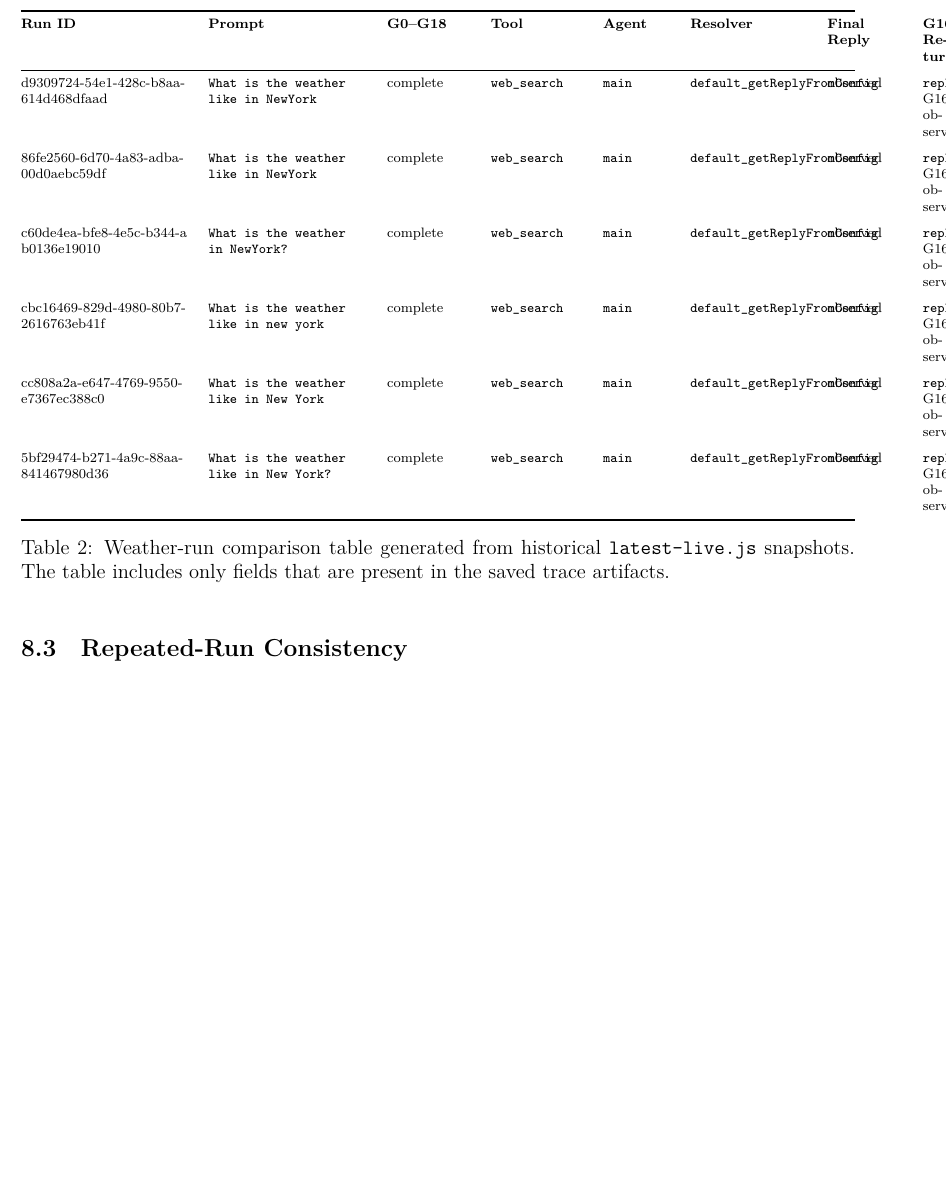
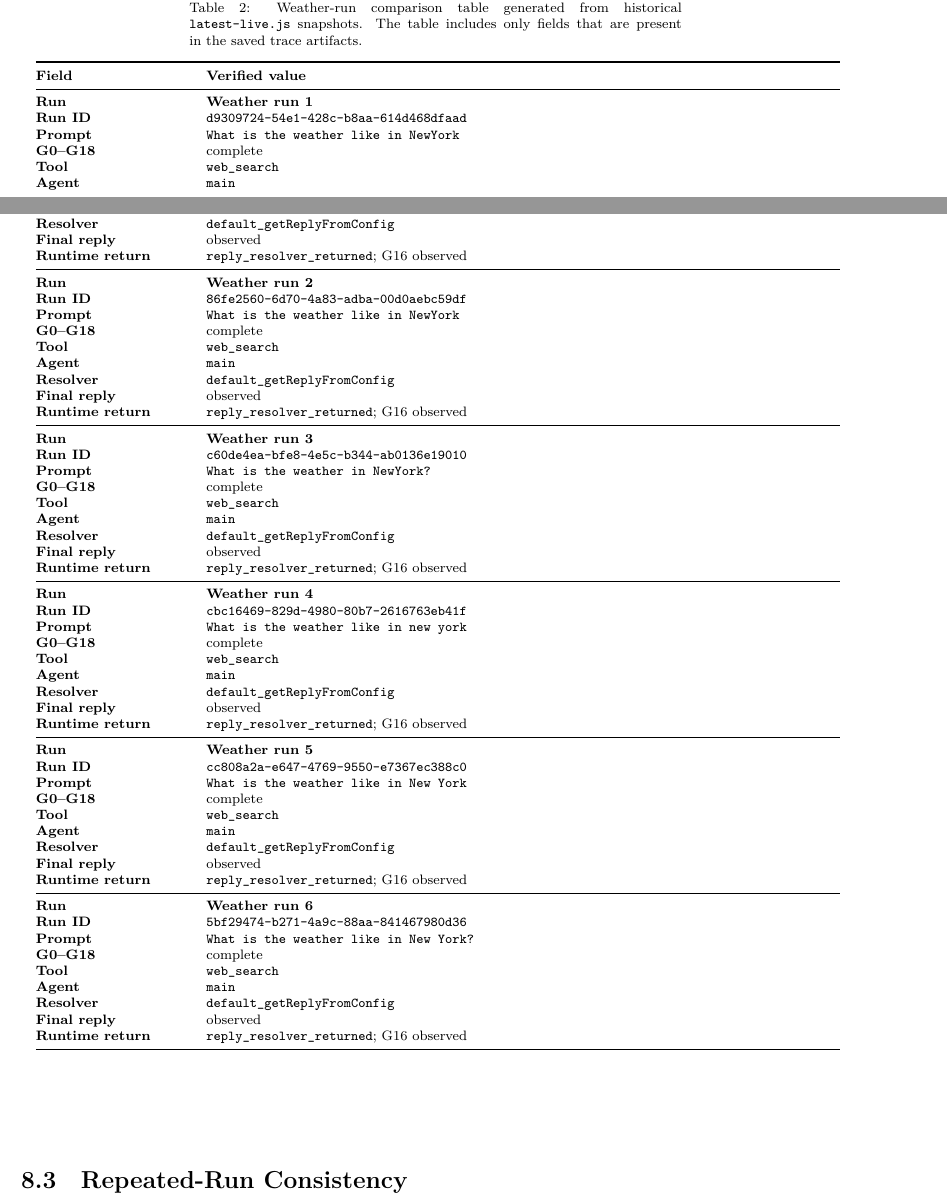
Before and after one commit to Chi123Zhang/openclaw-gateway-trace, a LaTeX paper (paper/main.tex): part of page 10 of 12 before the commit and two parts of pages 9 and 10 of 12 after it, the two joined at a grey line, cut at the place of the change, the shorter picture padded with empty space. Compiled offline with XeLaTeX.

Commit message:
Make weather comparison table vertical

```diff
--- a/paper/main.tex
+++ b/paper/main.tex
@@ -876,88 +876,18 @@ all G0--G18 stages must be present, and the Agent Runtime must record
 \texttt{reply\_resolver\_returned}. UI history entries alone are not used
 as experimental evidence.
 
-\begin{table}[H]
-\centering
-\scriptsize
-\begin{adjustbox}{max width=\linewidth}
-\begin{tabularx}{\linewidth}{
+{\scriptsize
+\begin{longtable}{
     @{}
-    >{\raggedright\arraybackslash}p{0.20\linewidth}
-    >{\raggedright\arraybackslash}p{0.19\linewidth}
-    >{\raggedright\arraybackslash}p{0.10\linewidth}
-    >{\raggedright\arraybackslash}p{0.11\linewidth}
-    >{\raggedright\arraybackslash}p{0.08\linewidth}
-    >{\raggedright\arraybackslash}p{0.14\linewidth}
-    >{\raggedright\arraybackslash}p{0.09\linewidth}
-    >{\raggedright\arraybackslash}X
+    >{\raggedright\arraybackslash}p{0.18\linewidth}
+    >{\raggedright\arraybackslash}p{0.76\linewidth}
     @{}
 }
-\toprule
-\textbf{Run ID} &
-\textbf{Prompt} &
-\textbf{G0--G18} &
-\textbf{Tool} &
-\textbf{Agent} &
-\textbf{Resolver} &
-\textbf{Final Reply} &
-\textbf{G16 Return} \\
-\midrule
-\seqsplit{d9309724-54e1-428c-b8aa-614d468dfaad} &
-\texttt{What is the weather like in NewYork} &
-complete &
-\texttt{web\_search} &
-\texttt{main} &
-\texttt{default\_getReplyFromConfig} &
-observed &
-\texttt{reply\_resolver\_returned}; G16 observed \\
-\addlinespace
-\seqsplit{86fe2560-6d70-4a83-adba-00d0aebc59df} &
-\texttt{What is the weather like in NewYork} &
-complete &
-\texttt{web\_search} &
-\texttt{main} &
-\texttt{default\_getReplyFromConfig} &
-observed &
-\texttt{reply\_resolver\_returned}; G16 observed \\
-\addlinespace
-\seqsplit{c60de4ea-bfe8-4e5c-b344-ab0136e19010} &
-\texttt{What is the weather in NewYork?} &
-complete &
-\texttt{web\_search} &
-\texttt{main} &
-\texttt{default\_getReplyFromConfig} &
-observed &
-\texttt{reply\_resolver\_returned}; G16 observed \\
-\addlinespace
-\seqsplit{cbc16469-829d-4980-80b7-2616763eb41f} &
-\texttt{What is the weather like in new york} &
-complete &
-\texttt{web\_search} &
-\texttt{main} &
-\texttt{default\_getReplyFromConfig} &
-observed &
-\texttt{reply\_resolver\_returned}; G16 observed \\
-\addlinespace
-\seqsplit{cc808a2a-e647-4769-9550-e7367ec388c0} &
-\texttt{What is the weather like in New York} &
-complete &
-\texttt{web\_search} &
-\texttt{main} &
-\texttt{default\_getReplyFromConfig} &
-observed &
-\texttt{reply\_resolver\_returned}; G16 observed \\
-\addlinespace
-\seqsplit{5bf29474-b271-4a9c-88aa-841467980d36} &
-\texttt{What is the weather like in New York?} &
-complete &
-\texttt{web\_search} &
-\texttt{main} &
-\texttt{default\_getReplyFromConfig} &
-observed &
-\texttt{reply\_resolver\_returned}; G16 observed \\
-\bottomrule
-\end{tabularx}
-\end{adjustbox}
 \caption{Weather-run comparison table generated from historical
 \texttt{latest-live.js} snapshots. The table includes only fields that are
 present in the saved trace artifacts.}
+\label{tab:repeated-run-validation}\\
+\toprule
+\textbf{Field} & \textbf{Verified value} \\
+\midrule
+\endfirsthead
@@ -967,3 +897,66 @@ present in the saved trace artifacts.}
+\endhead
+\textbf{Run} & \textbf{Weather run 1} \\
+\textbf{Run ID} & \texttt{\seqsplit{d9309724-54e1-428c-b8aa-614d468dfaad}} \\
+\textbf{Prompt} & \texttt{What is the weather like in NewYork} \\
+\textbf{G0--G18} & complete \\
+\textbf{Tool} & \texttt{web\_search} \\
+\textbf{Agent} & \texttt{main} \\
+\textbf{Resolver} & \texttt{\seqsplit{default\_getReplyFromConfig}} \\
+\textbf{Final reply} & observed \\
+\textbf{Runtime return} & \texttt{reply\_resolver\_returned}; G16 observed \\
+\midrule
+\textbf{Run} & \textbf{Weather run 2} \\
+\textbf{Run ID} & \texttt{\seqsplit{86fe2560-6d70-4a83-adba-00d0aebc59df}} \\
+\textbf{Prompt} & \texttt{What is the weather like in NewYork} \\
+\textbf{G0--G18} & complete \\
+\textbf{Tool} & \texttt{web\_search} \\
+\textbf{Agent} & \texttt{main} \\
+\textbf{Resolver} & \texttt{\seqsplit{default\_getReplyFromConfig}} \\
+\textbf{Final reply} & observed \\
+\textbf{Runtime return} & \texttt{reply\_resolver\_returned}; G16 observed \\
+\midrule
+\textbf{Run} & \textbf{Weather run 3} \\
+\textbf{Run ID} & \texttt{\seqsplit{c60de4ea-bfe8-4e5c-b344-ab0136e19010}} \\
+\textbf{Prompt} & \texttt{What is the weather in NewYork?} \\
+\textbf{G0--G18} & complete \\
+\textbf{Tool} & \texttt{web\_search} \\
+\textbf{Agent} & \texttt{main} \\
+\textbf{Resolver} & \texttt{\seqsplit{default\_getReplyFromConfig}} \\
+\textbf{Final reply} & observed \\
+\textbf{Runtime return} & \texttt{reply\_resolver\_returned}; G16 observed \\
+\midrule
+\textbf{Run} & \textbf{Weather run 4} \\
+\textbf{Run ID} & \texttt{\seqsplit{cbc16469-829d-4980-80b7-2616763eb41f}} \\
+\textbf{Prompt} & \texttt{What is the weather like in new york} \\
+\textbf{G0--G18} & complete \\
+\textbf{Tool} & \texttt{web\_search} \\
+\textbf{Agent} & \texttt{main} \\
+\textbf{Resolver} & \texttt{\seqsplit{default\_getReplyFromConfig}} \\
+\textbf{Final reply} & observed \\
+\textbf{Runtime return} & \texttt{reply\_resolver\_returned}; G16 observed \\
+\midrule
+\textbf{Run} & \textbf{Weather run 5} \\
+\textbf{Run ID} & \texttt{\seqsplit{cc808a2a-e647-4769-9550-e7367ec388c0}} \\
+\textbf{Prompt} & \texttt{What is the weather like in New York} \\
+\textbf{G0--G18} & complete \\
+\textbf{Tool} & \texttt{web\_search} \\
+\textbf{Agent} & \texttt{main} \\
+\textbf{Resolver} & \texttt{\seqsplit{default\_getReplyFromConfig}} \\
+\textbf{Final reply} & observed \\
+\textbf{Runtime return} & \texttt{reply\_resolver\_returned}; G16 observed \\
+\midrule
+\textbf{Run} & \textbf{Weather run 6} \\
+\textbf{Run ID} & \texttt{\seqsplit{5bf29474-b271-4a9c-88aa-841467980d36}} \\
+\textbf{Prompt} & \texttt{What is the weather like in New York?} \\
+\textbf{G0--G18} & complete \\
+\textbf{Tool} & \texttt{web\_search} \\
+\textbf{Agent} & \texttt{main} \\
+\textbf{Resolver} & \texttt{\seqsplit{default\_getReplyFromConfig}} \\
+\textbf{Final reply} & observed \\
+\textbf{Runtime return} & \texttt{reply\_resolver\_returned}; G16 observed \\
+\bottomrule
+\end{longtable}
+}
 
 \subsection{Repeated-Run Consistency}
 
```
Also changed, not shown: artifacts/weather-run-comparison-table.tex (+78 -23 lines), paper/main.tex (6 more changed lines), 2 other files.
